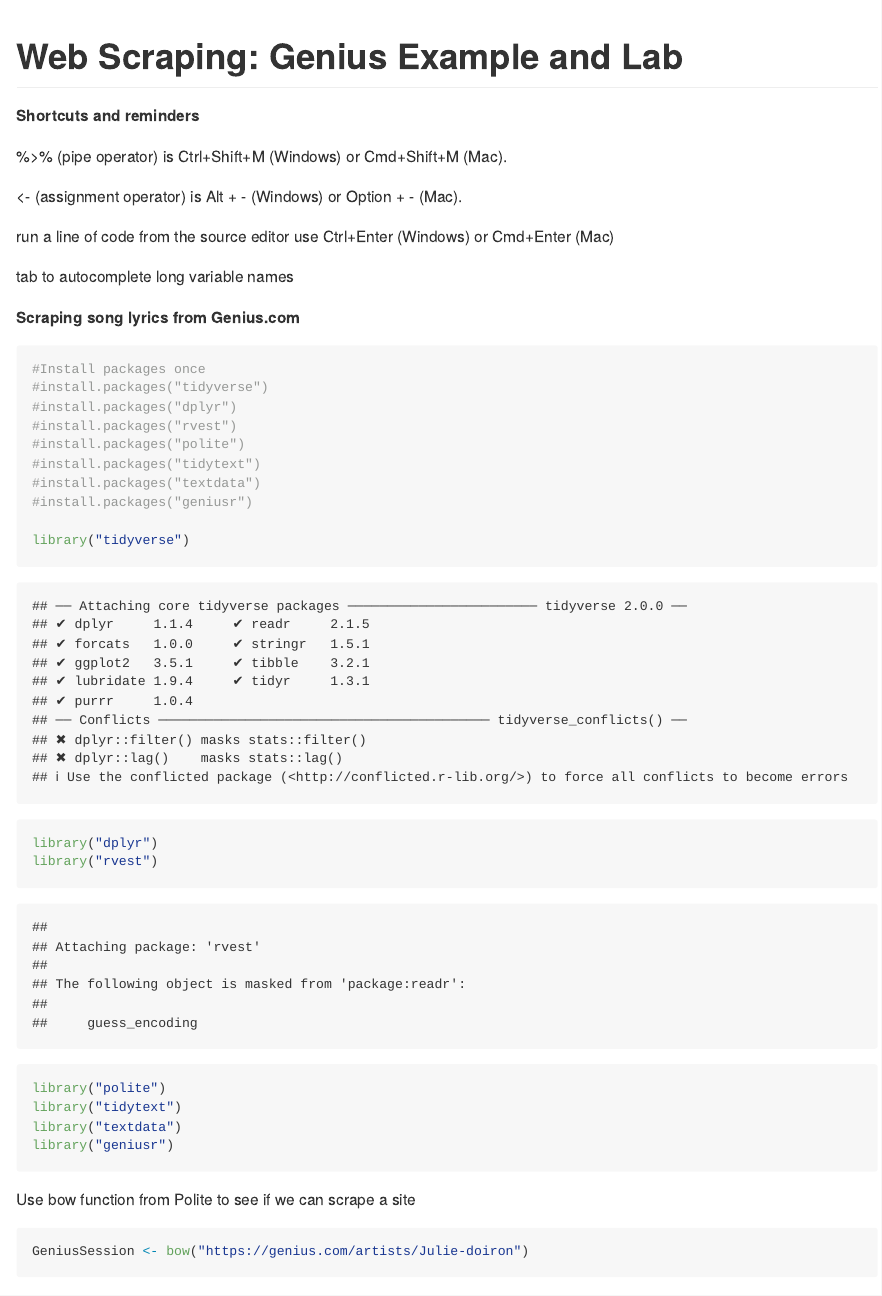
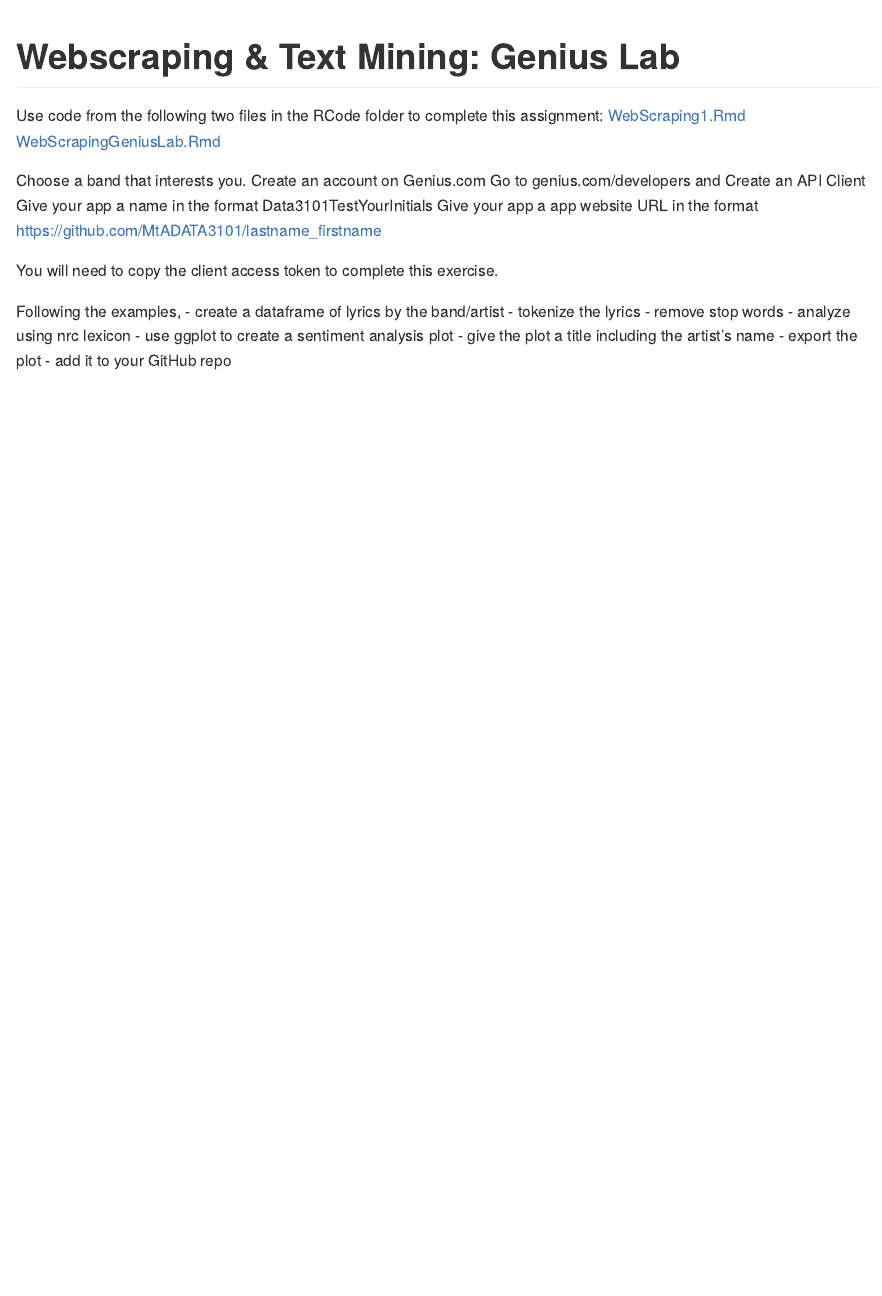
Before and after one commit to MtADATA3101/Course_Documents, an R Markdown document (Assignments/2022WebScrapingGeniusLab.Rmd): the page in a window 1100 px wide, from its top. Rendered offline with R 4.5, knitr and Pandoc, with nearby package versions; both versions are drawn in the output format of the newer one; some code elsewhere in the file could not run offline.

Commit message:
clarify webscraping assignment by adding links & description of Genius account creation

````diff
--- a/Assignments/2022WebScrapingGeniusLab.Rmd
+++ b/Assignments/2022WebScrapingGeniusLab.Rmd
@@ -1,38 +1,19 @@
 ---
-title: "Web Scraping: Genius Example and Lab"
-output: html_notebook
+title: "Webscraping & Text Mining: Genius Lab"
+output: github_document
 ---
-**Shortcuts and reminders**
 
-%>% (pipe operator) is Ctrl+Shift+M (Windows) or Cmd+Shift+M (Mac).
+Use code from the following two files in the RCode folder to complete this assignment:
+[WebScraping1.Rmd](https://github.com/MtADATA3101/Course_Documents/blob/main/RCode/WebScraping1.Rmd)
+[WebScrapingGeniusLab.Rmd](https://github.com/MtADATA3101/Course_Documents/blob/main/RCode/WebScrapingGeniusLab.Rmd)
 
-<- (assignment operator) is Alt + - (Windows) or Option + - (Mac).
+Choose a band that interests you.
+Create an account on Genius.com
+Go to genius.com/developers and Create an API Client
+Give your app a name in the format Data3101TestYourInitials
+Give your app a app website URL in the format https://github.com/MtADATA3101/lastname_firstname
 
-run a line of code from the source editor use Ctrl+Enter (Windows) or Cmd+Enter (Mac)
+You will need to copy the client access token to complete this exercise.
 
-tab to autocomplete long variable names
-
-**Scraping song lyrics from Genius.com**
-```{r install packages}
-#Install packages once
-#install.packages("tidyverse")
-#install.packages("dplyr")
-#install.packages("rvest")
-#install.packages("polite")
-#install.packages("tidytext")
-#install.packages("textdata")
-#install.packages("geniusr")
-
-library("tidyverse")
-library("dplyr")
-library("rvest")
-library("polite")
-library("tidytext")
-library("textdata")
-library("geniusr")
-```
-
-Use bow function from Polite to see if we can scrape a site
-```{r bow to Genius}
-GeniusSession <- bow("https://genius.com/artists/Julie-doiron")
-GeniusSession
+Following the examples,
+- create a dataframe of lyrics by the band/artist
````
Also changed, not shown: Assignments/2022WebScrapingGeniusLab.Rmd (54 more changed lines).
